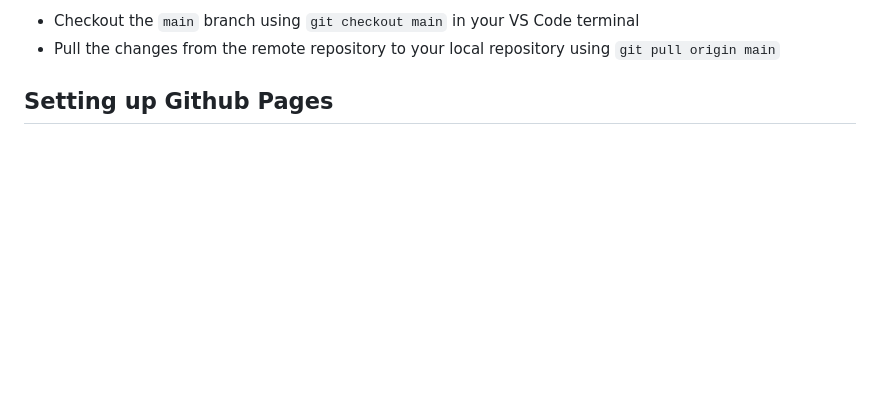
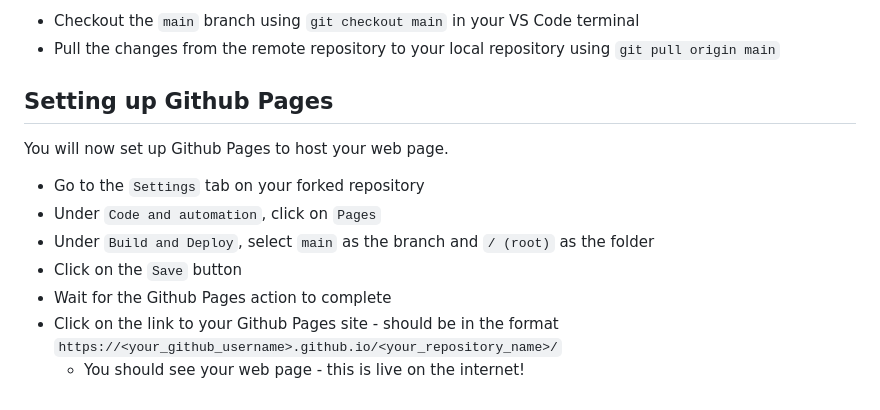
Before and after one commit to yahmed03/yahmed03.github.io, a Markdown page: README.md, the part around the change. GitHub-like rendering; blank space fills up the shorter version.

Commit message:
add github pages step

```diff
--- a/README.md
+++ b/README.md
@@ -89,3 +89,13 @@ Your remote and local repositories are now out of sync. You will now pull the ch
 - Pull the changes from the remote repository to your local repository using `git pull origin main`
 
 ## Setting up Github Pages
+
+You will now set up Github Pages to host your web page.
+
+- Go to the `Settings` tab on your forked repository
+- Under `Code and automation`, click on `Pages`
+- Under `Build and Deploy`, select `main` as the branch and `/ (root)` as the folder
+- Click on the `Save` button
+- Wait for the Github Pages action to complete
+- Click on the link to your Github Pages site - should be in the format `https://<your_github_username>.github.io/<your_repository_name>/`
+  - You should see your web page - this is live on the internet!
```
